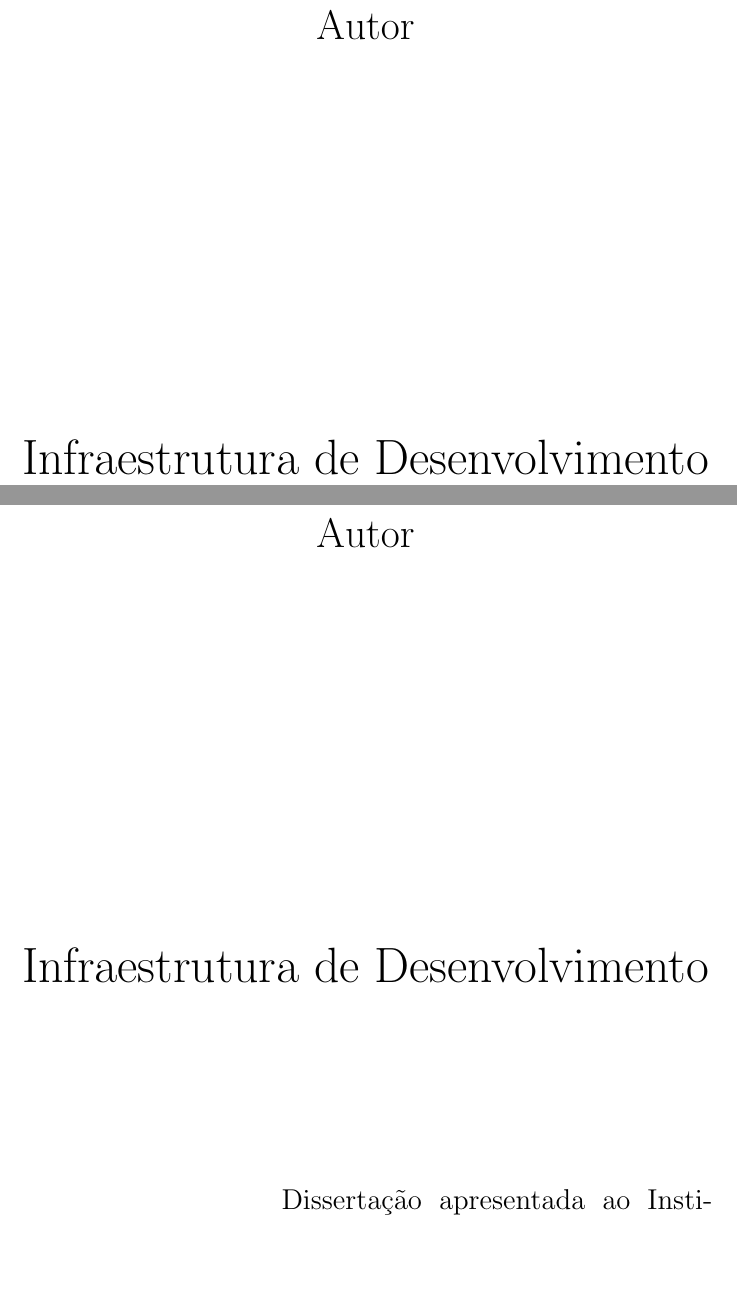
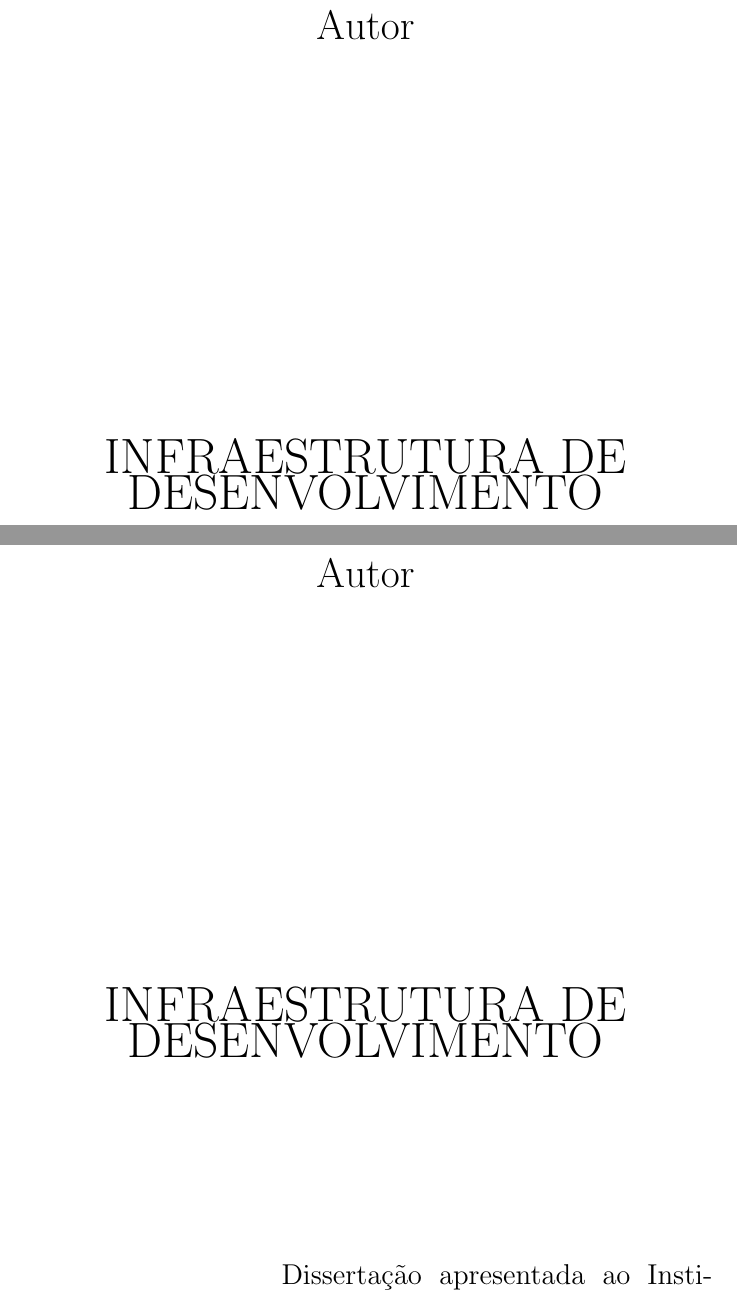
Before and after one commit to dextervip/rpv, a LaTeX document (projeto/Infraestrutura/Relatorio Tecnico - Infraestrutura.tex): two parts of pages 1 and 2 of 24, joined at a grey line, cut so that both start at the same text, the shorter picture padded with empty space. Compiled offline with pdfLaTeX.

Commit message:
titulo...

```diff
--- a/projeto/Infraestrutura/Relatorio Tecnico - Infraestrutura.tex
+++ b/projeto/Infraestrutura/Relatorio Tecnico - Infraestrutura.tex
@@ -17,7 +17,7 @@
 {\LARGE Autor}
 \par
 \vspace{200pt}
-{\Huge Infraestrutura de Desenvolvimento}
+{\Huge INFRAESTRUTURA DE DESENVOLVIMENTO}
 \par
 \vfill
 \textbf{{\large Alegrete - RS}\\
```
Also changed, not shown: projeto/Infraestrutura/Relatorio Tecnico - Infraestrutura.tex (2 more changed lines).
